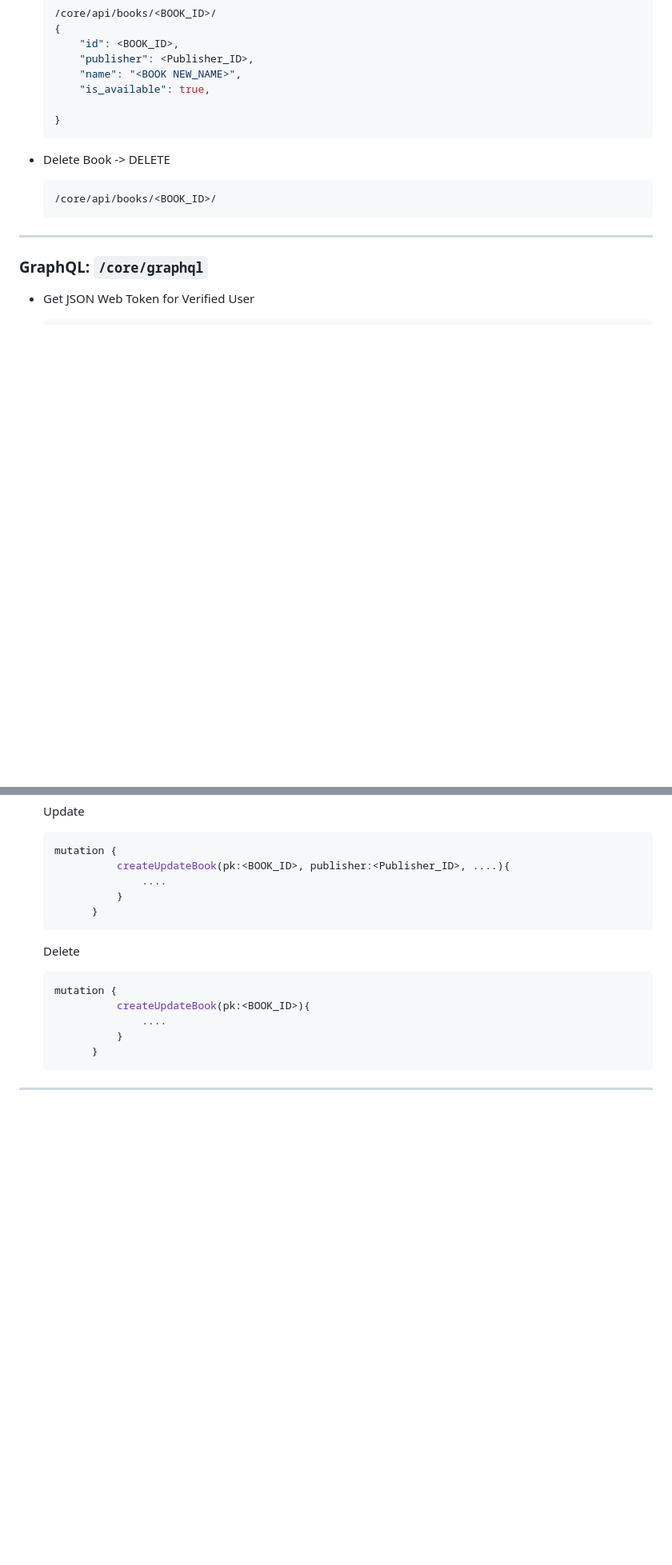
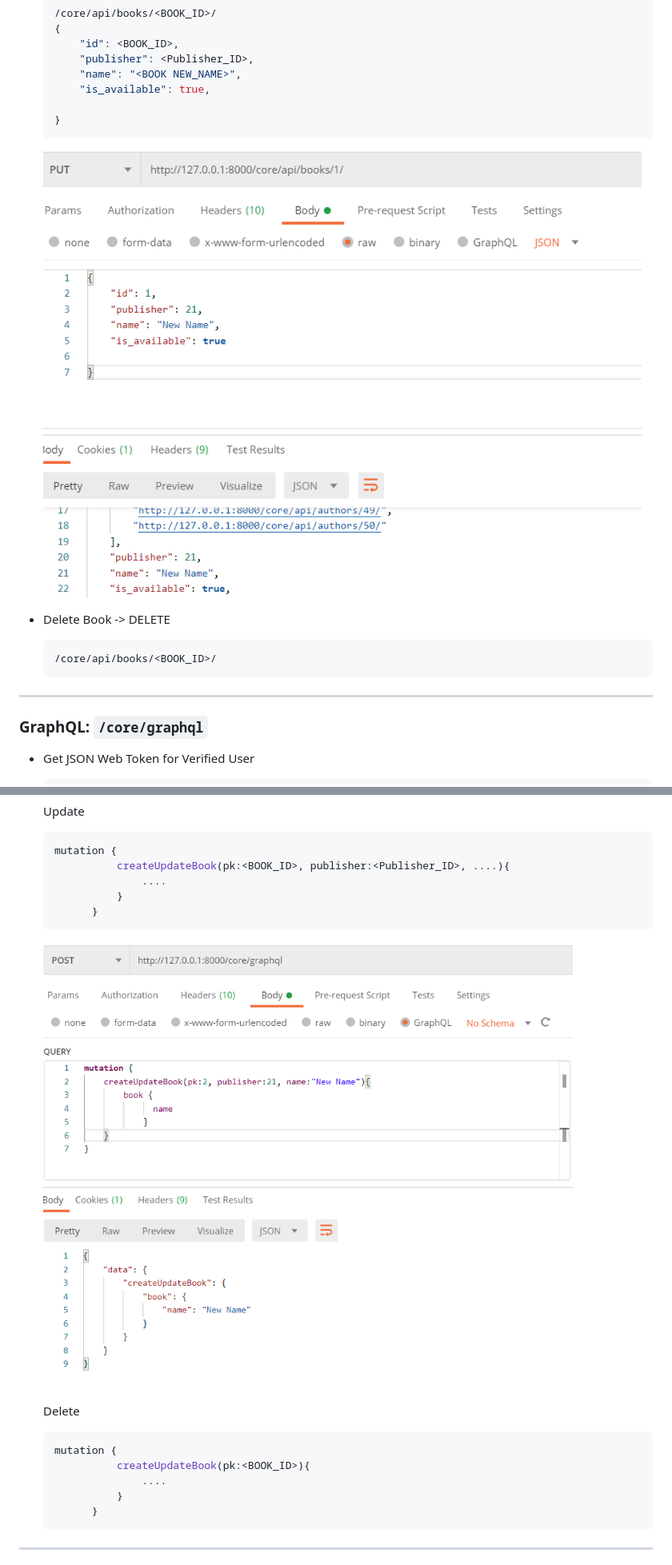
Before and after one commit to RakeshRam/Django-APIs-DemoApp, a Markdown page: README.md, 2 parts joined by grey strips. Shown: that part at 80% size. GitHub-like rendering; pictures changed too: static/images/gql_mutation.PNG (added), static/images/rest_put.PNG (added); blank space fills up the shorter version.

````diff
--- a/README.md
+++ b/README.md
@@ -91,6 +91,8 @@ python manage.py runserver
   }
   ```
 
+  ![Post Man Snapshot](static/images/rest_put.PNG)
+
 * Delete Book -> DELETE
 
   ```bash
@@ -165,6 +169,8 @@ python manage.py runserver
         }
   ```
 
+  ![Post Man Snapshot](static/images/gql_mutation.PNG)
+
   Delete
 
   ```javascript
````
Also changed, not shown: other parts of README.md (+2 -0 lines), static/images/gql_query.PNG (added).
